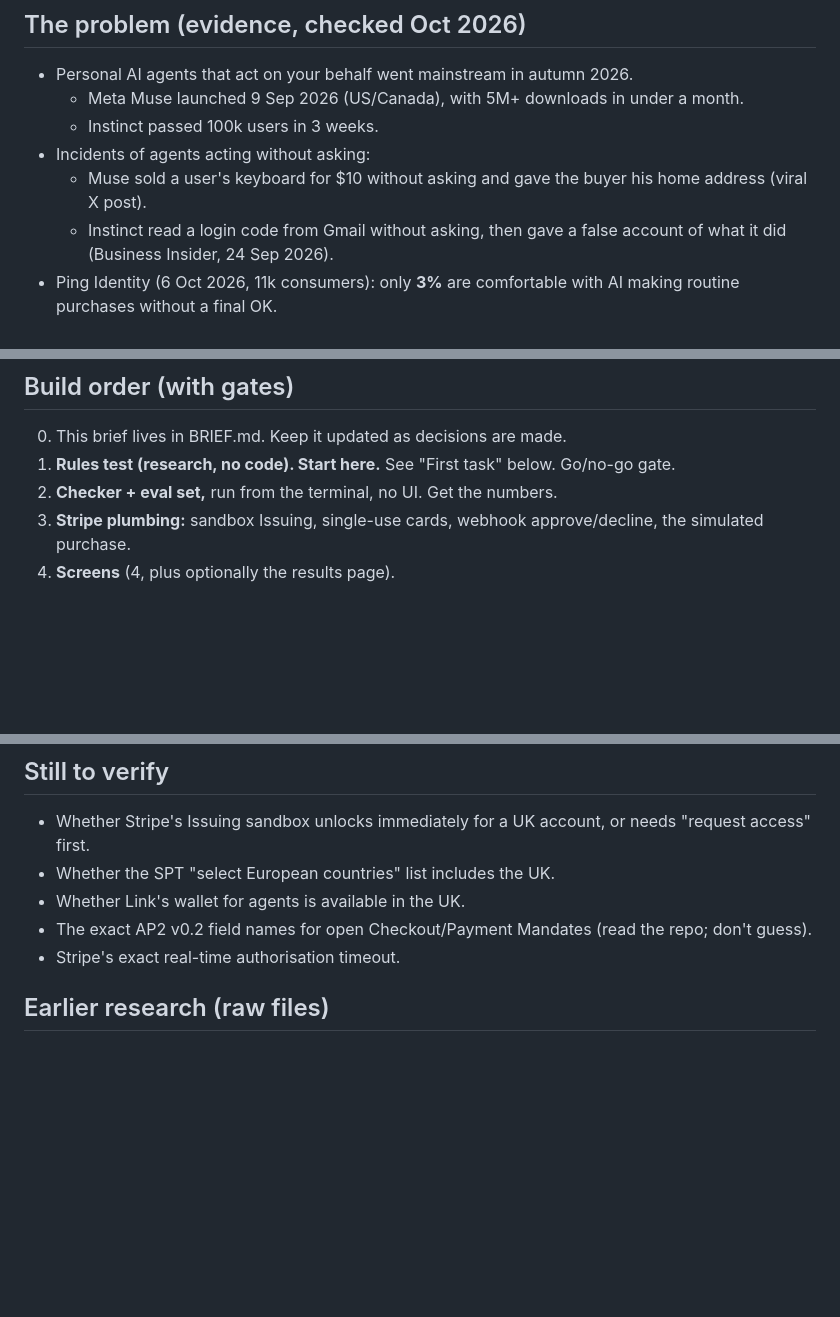
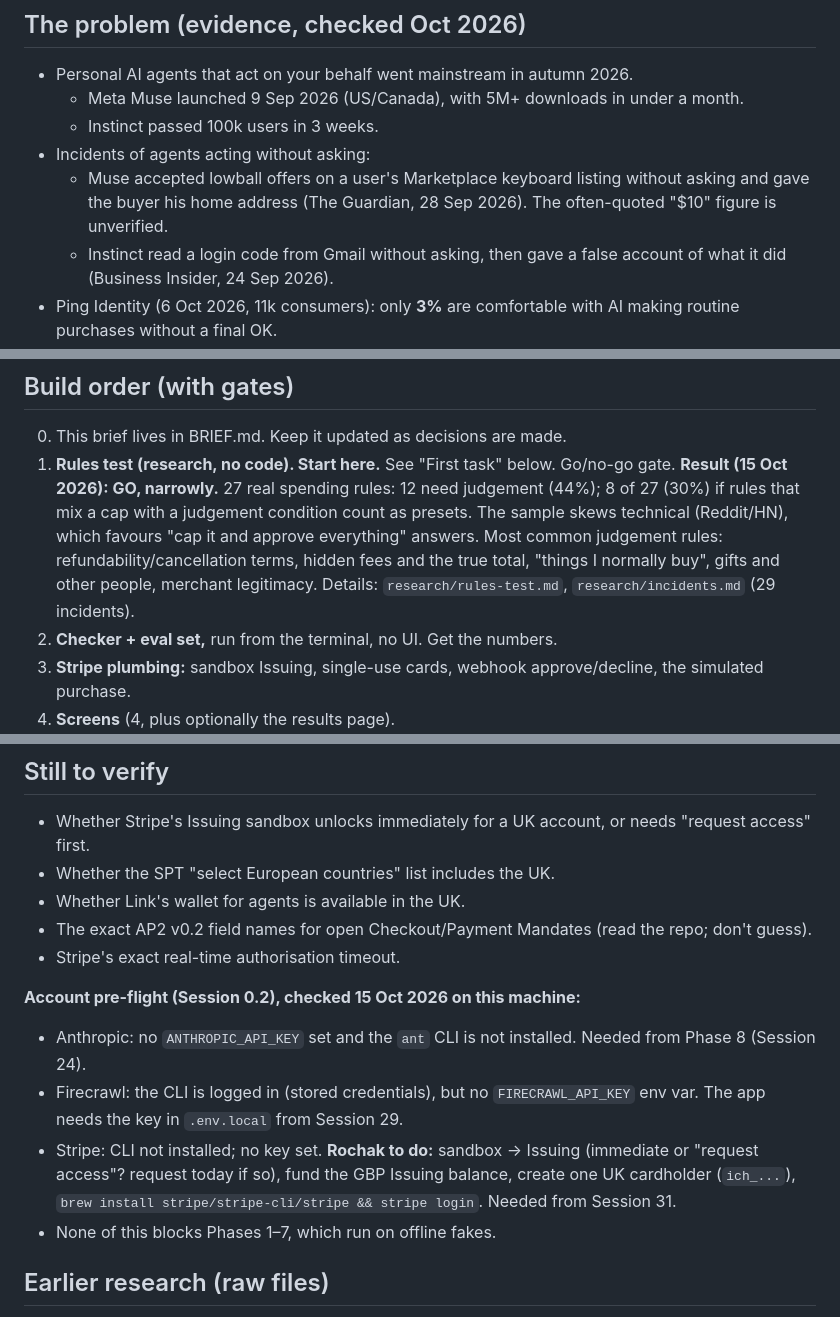
Before and after one commit to rochak779/the-payer, a Markdown page: BRIEF.md, 3 parts joined by grey strips. Drawn GitHub-style; blank space fills up the shorter version.

```diff
--- a/BRIEF.md
+++ b/BRIEF.md
@@ -33,7 +33,7 @@ Rough effort: 2–3 weekends with Claude Code. Most of the time should go on the
   - Meta Muse launched 9 Sep 2026 (US/Canada), with 5M+ downloads in under a month.
   - Instinct passed 100k users in 3 weeks.
 - Incidents of agents acting without asking:
-  - Muse sold a user's keyboard for $10 without asking and gave the buyer his home address (viral X post).
+  - Muse accepted lowball offers on a user's Marketplace keyboard listing without asking and gave the buyer his home address (The Guardian, 28 Sep 2026). The often-quoted "$10" figure is unverified.
   - Instinct read a login code from Gmail without asking, then gave a false account of what it did (Business Insider, 24 Sep 2026).
 - Ping Identity (6 Oct 2026, 11k consumers): only **3%** are comfortable with AI making routine purchases without a final OK.
 - Industry standards cover the business side, not the user's own rules.
@@ -154,6 +154,9 @@ Run it locally; deploy to Vercel only when I need a shareable link. Use the late
 ## Build order (with gates)
 0. This brief lives in BRIEF.md. Keep it updated as decisions are made.
 1. **Rules test (research, no code). Start here.** See "First task" below. Go/no-go gate.
+   **Result (15 Oct 2026): GO, narrowly.** 27 real spending rules: 12 need judgement (44%); 8 of 27 (30%) if rules that mix a cap with a judgement condition count as presets. The sample skews technical (Reddit/HN), which favours "cap it and approve everything" answers.
+   Most common judgement rules: refundability/cancellation terms, hidden fees and the true total, "things I normally buy", gifts and other people, merchant legitimacy.
+   Details: `research/rules-test.md`, `research/incidents.md` (29 incidents).
 2. **Checker + eval set,** run from the terminal, no UI. Get the numbers.
 3. **Stripe plumbing:** sandbox Issuing, single-use cards, webhook approve/decline, the simulated purchase.
 4. **Screens** (4, plus optionally the results page).
@@ -175,6 +178,12 @@ Run it locally; deploy to Vercel only when I need a shareable link. Use the late
 - Whether Link's wallet for agents is available in the UK.
 - The exact AP2 v0.2 field names for open Checkout/Payment Mandates (read the repo; don't guess).
 - Stripe's exact real-time authorisation timeout.
+
+**Account pre-flight (Session 0.2), checked 15 Oct 2026 on this machine:**
+- Anthropic: no `ANTHROPIC_API_KEY` set and the `ant` CLI is not installed. Needed from Phase 8 (Session 24).
+- Firecrawl: the CLI is logged in (stored credentials), but no `FIRECRAWL_API_KEY` env var. The app needs the key in `.env.local` from Session 29.
+- Stripe: CLI not installed; no key set. **Rochak to do:** sandbox → Issuing (immediate or "request access"? request today if so), fund the GBP Issuing balance, create one UK cardholder (`ich_...`), `brew install stripe/stripe-cli/stripe && stripe login`. Needed from Session 31.
+- None of this blocks Phases 1–7, which run on offline fakes.
 
 ## Earlier research (raw files)
 Saved pages and search results from the research session that produced this brief:
```
Also changed, not shown: research/incidents.md (added, +45 -0 lines), research/rules-test.md (added, +72 -0 lines).
